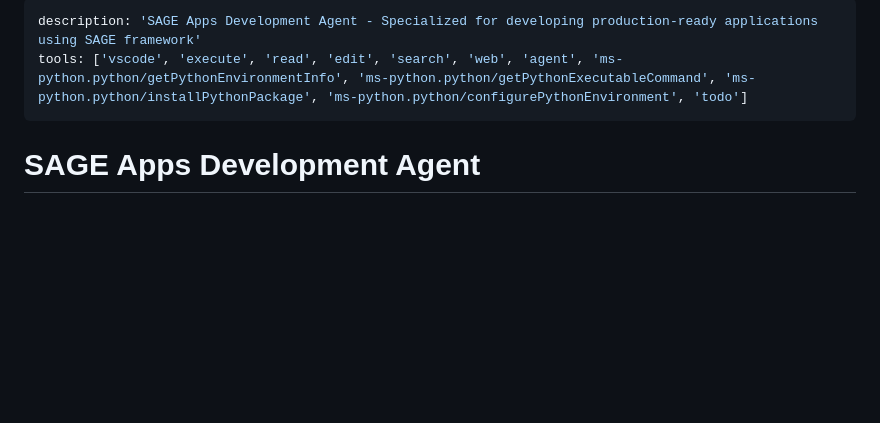
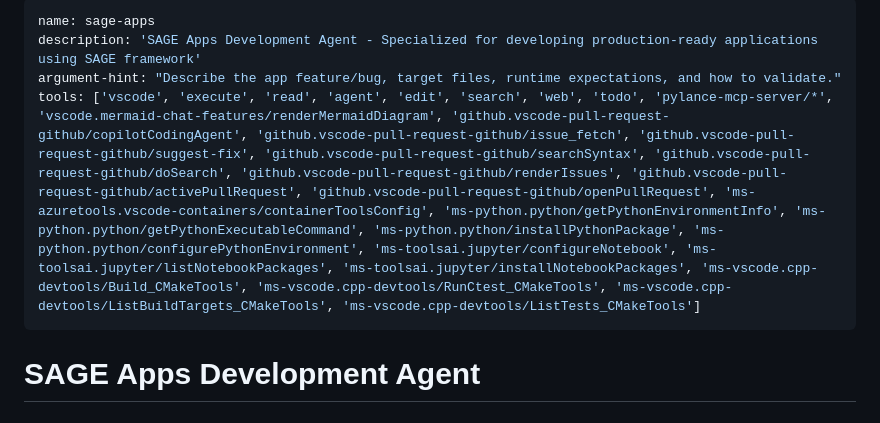
Before and after one commit to intellistream/sage-examples, a Markdown page: .github/agents/sage-apps.agent.md, the part around the change. Drawn GitHub-style; blank space fills up the shorter version.

Commit message:
chore(agent): enable full-feature tools

```diff
--- a/.github/agents/sage-apps.agent.md
+++ b/.github/agents/sage-apps.agent.md
@@ -1,6 +1,8 @@
 ---
+name: sage-apps
 description: 'SAGE Apps Development Agent - Specialized for developing production-ready applications using SAGE framework'
-tools: ['vscode', 'execute', 'read', 'edit', 'search', 'web', 'agent', 'ms-python.python/getPythonEnvironmentInfo', 'ms-python.python/getPythonExecutableCommand', 'ms-python.python/installPythonPackage', 'ms-python.python/configurePythonEnvironment', 'todo']
+argument-hint: "Describe the app feature/bug, target files, runtime expectations, and how to validate."
+tools: ['vscode', 'execute', 'read', 'agent', 'edit', 'search', 'web', 'todo', 'pylance-mcp-server/*', 'vscode.mermaid-chat-features/renderMermaidDiagram', 'github.vscode-pull-request-github/copilotCodingAgent', 'github.vscode-pull-request-github/issue_fetch', 'github.vscode-pull-request-github/suggest-fix', 'github.vscode-pull-request-github/searchSyntax', 'github.vscode-pull-request-github/doSearch', 'github.vscode-pull-request-github/renderIssues', 'github.vscode-pull-request-github/activePullRequest', 'github.vscode-pull-request-github/openPullRequest', 'ms-azuretools.vscode-containers/containerToolsConfig', 'ms-python.python/getPythonEnvironmentInfo', 'ms-python.python/getPythonExecutableCommand', 'ms-python.python/installPythonPackage', 'ms-python.python/configurePythonEnvironment', 'ms-toolsai.jupyter/configureNotebook', 'ms-toolsai.jupyter/listNotebookPackages', 'ms-toolsai.jupyter/installNotebookPackages', 'ms-vscode.cpp-devtools/Build_CMakeTools', 'ms-vscode.cpp-devtools/RunCtest_CMakeTools', 'ms-vscode.cpp-devtools/ListBuildTargets_CMakeTools', 'ms-vscode.cpp-devtools/ListTests_CMakeTools']
 ---
 
 # SAGE Apps Development Agent
```
